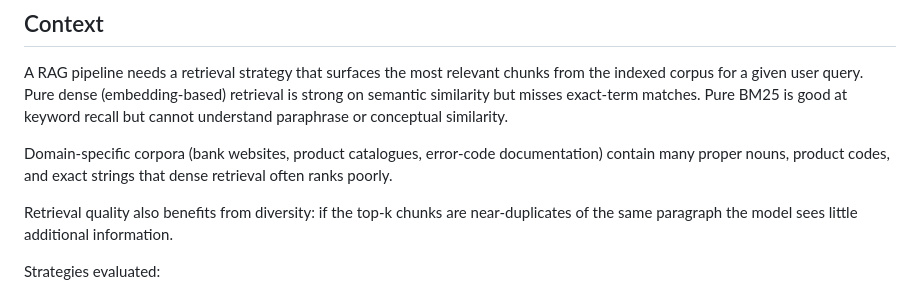
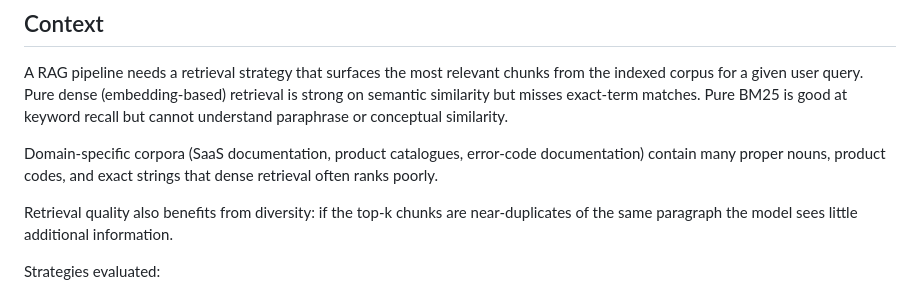
Before and after one commit to vosadci/ollama-chat, a Markdown page: docs/adr/ADR-002-hybrid-retrieval-bm25-semantic-rrf-mmr.md, the part around the change. Rendered like a GitHub page.

Commit message:
docs: replace bank website example with SaaS documentation in ADR-002
Co-Authored-By: Claude Sonnet 4.6 <noreply@anthropic.com>

```diff
--- a/docs/adr/ADR-002-hybrid-retrieval-bm25-semantic-rrf-mmr.md
+++ b/docs/adr/ADR-002-hybrid-retrieval-bm25-semantic-rrf-mmr.md
@@ -10,7 +10,7 @@
 
 A RAG pipeline needs a retrieval strategy that surfaces the most relevant chunks from the indexed corpus for a given user query.  Pure dense (embedding-based) retrieval is strong on semantic similarity but misses exact-term matches.  Pure BM25 is good at keyword recall but cannot understand paraphrase or conceptual similarity.
 
-Domain-specific corpora (bank websites, product catalogues, error-code documentation) contain many proper nouns, product codes, and exact strings that dense retrieval often ranks poorly.
+Domain-specific corpora (SaaS documentation, product catalogues, error-code documentation) contain many proper nouns, product codes, and exact strings that dense retrieval often ranks poorly.
 
 Retrieval quality also benefits from diversity: if the top-k chunks are near-duplicates of the same paragraph the model sees little additional information.
 
```
